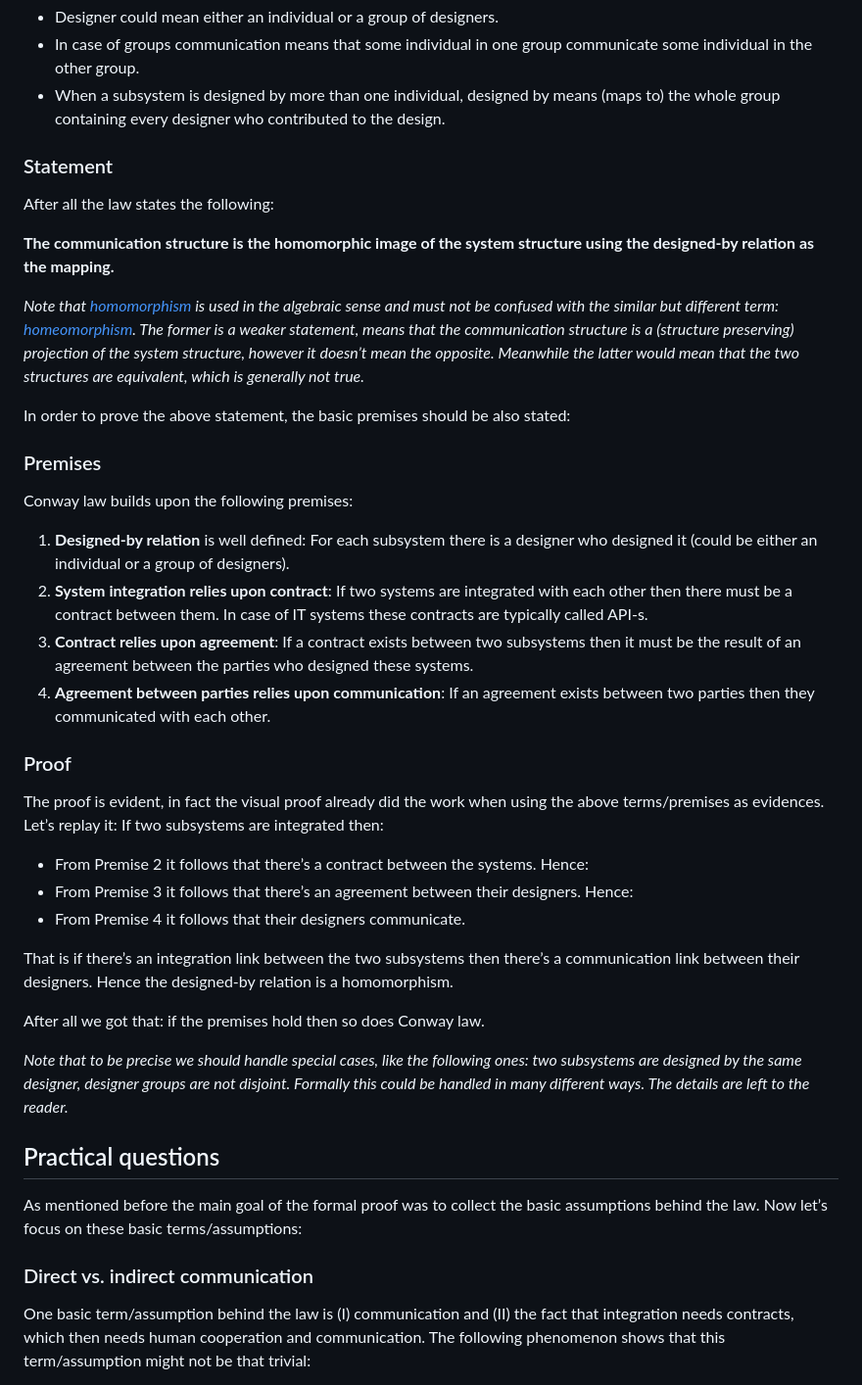
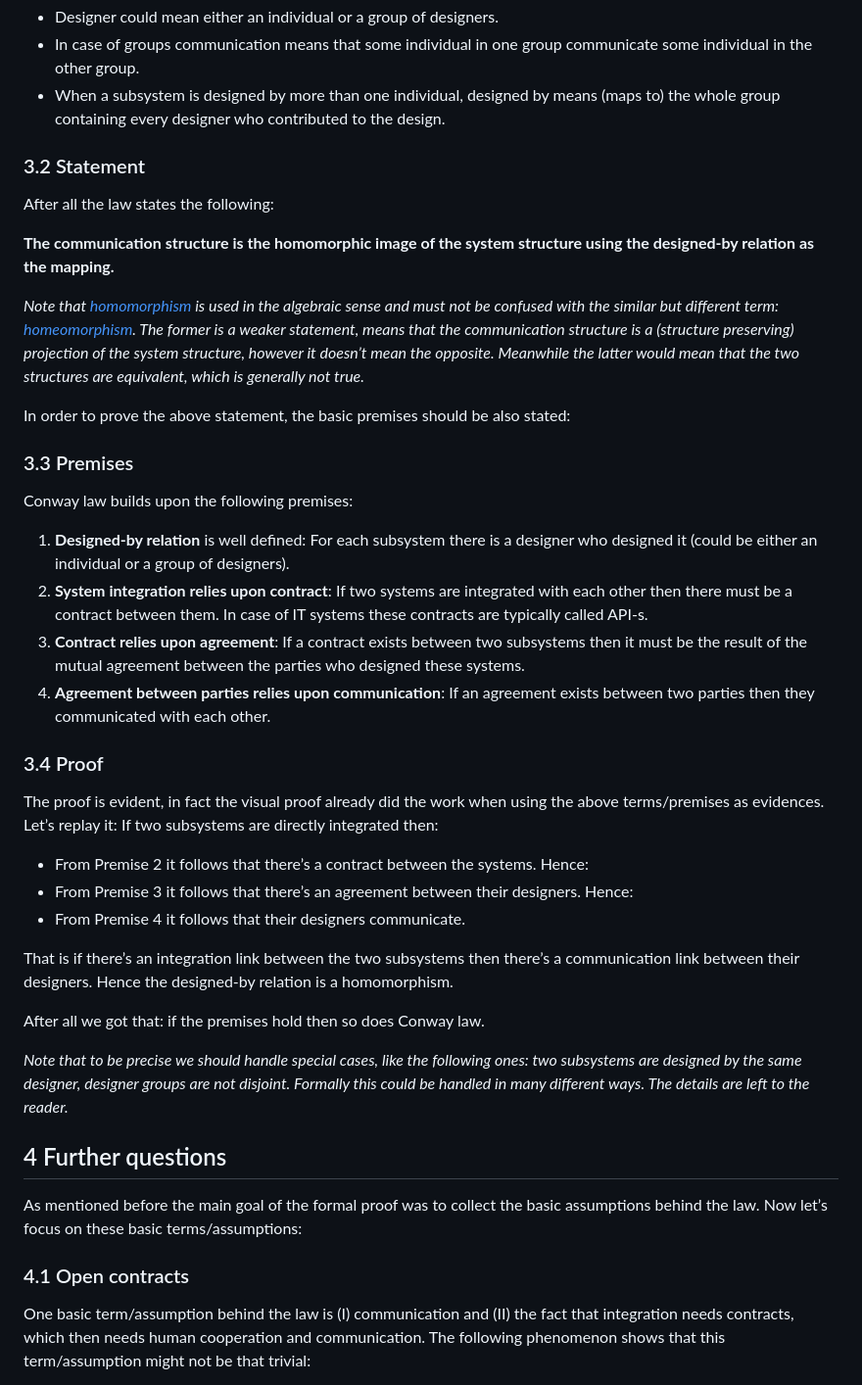
Before and after one commit to csomgyula/csomgyula.github.io, a Markdown page: conway_law.md, the part around the change printed below. Shown: that part at 98% size. Rendered like a GitHub page.

```diff
--- a/conway_law.md
+++ b/conway_law.md
@@ -91,7 +105,7 @@ Let's collect terms first:
 * When a subsystem is designed by more than one individual, designed by means (maps to) the whole group containing every designer who contributed to the design.
 
 
-### Statement
+### 3.2 Statement
 
 After all the law states the following:
 
@@ -101,19 +115,19 @@ After all the law states the following:
 
 In order to prove the above statement, the basic premises should be also stated:
 
-### Premises
+### 3.3 Premises
 
 Conway law builds upon the following premises:
 
 1.	**Designed-by relation** is well defined: For each subsystem there is a designer who designed it (could be either an individual or a group of designers).
 2.	**System integration relies upon contract**: If two systems are integrated with each other then there must be a contract between them. In case of IT systems these contracts are typically called API-s.
-3.	**Contract relies upon agreement**: If a contract exists between two subsystems then it must be the result of an agreement between the parties who designed these systems.
+3.	**Contract relies upon agreement**: If a contract exists between two subsystems then it must be the result of the mutual agreement between the parties who designed these systems.
 4.	**Agreement between parties relies upon communication**: If an agreement exists between two parties then they communicated with each other.
 
 
-### Proof
+### 3.4 Proof
 
-The proof is evident, in fact the visual proof already did the work when using the above terms/premises as evidences. Let’s replay it: If two subsystems are integrated then:
+The proof is evident, in fact the visual proof already did the work when using the above terms/premises as evidences. Let’s replay it: If two subsystems are directly integrated then:
 
 * From Premise 2 it follows that there’s a contract between the systems. Hence:
 * From Premise 3 it follows that there’s an agreement between their designers. Hence:
@@ -126,12 +140,12 @@ After all we got that: if the premises hold then so does Conway law.
 *Note that to be precise we should handle special cases, like the following ones: two subsystems are designed by the same designer, designer groups are not disjoint. Formally this could be handled in many different ways. The details are left to the reader.*
 
 
-Practical questions
+4 Further questions
 --
 
 As mentioned before the main goal of the formal proof was to collect the basic assumptions behind the law. Now let’s focus on these basic terms/assumptions:
 
-### Direct vs. indirect communication
+### 4.1 Open contracts
 
 One basic term/assumption behind the law is (I) communication and (II) the fact that integration needs contracts, which then needs human cooperation and communication. The following phenomenon shows that this term/assumption might not be that trivial:
 
```
Also changed, not shown: other parts of conway_law.md (+41 -19 lines), img/conway_cross_system.png (added), 3 other files.
